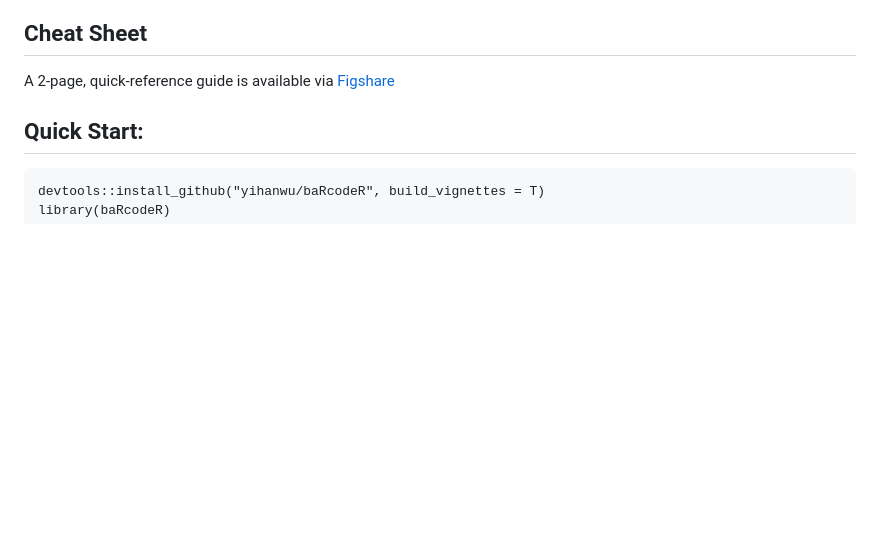
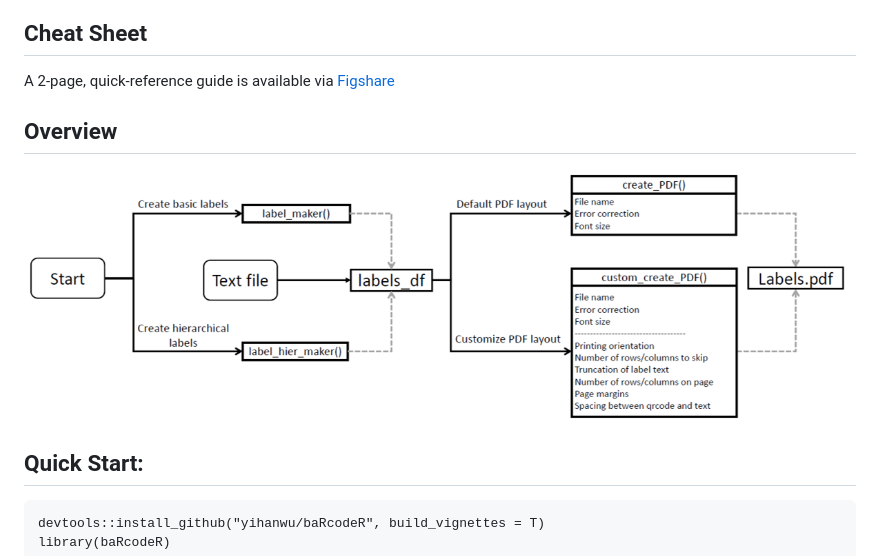
Before and after one commit to rwalke/baRcodeR, a Markdown page: README.md, the part around the change. Drawn GitHub-style; pictures changed too: man/figures/Flowchart.png (added); blank space fills up the shorter version.

Commit message:
Added flowchart to README.md

```diff
--- a/README.md
+++ b/README.md
@@ -5,6 +5,10 @@ Yihan Wu and Robert I. Colautti
 ## Cheat Sheet
 
 A 2-page, quick-reference guide is available via [Figshare](https://dx.doi.org/10.6084/m9.figshare.7043309)
+
+## Overview
+
+![Flowchart of major functions](man/figures/Flowchart.png)
 
 ## Quick Start:
 
```
